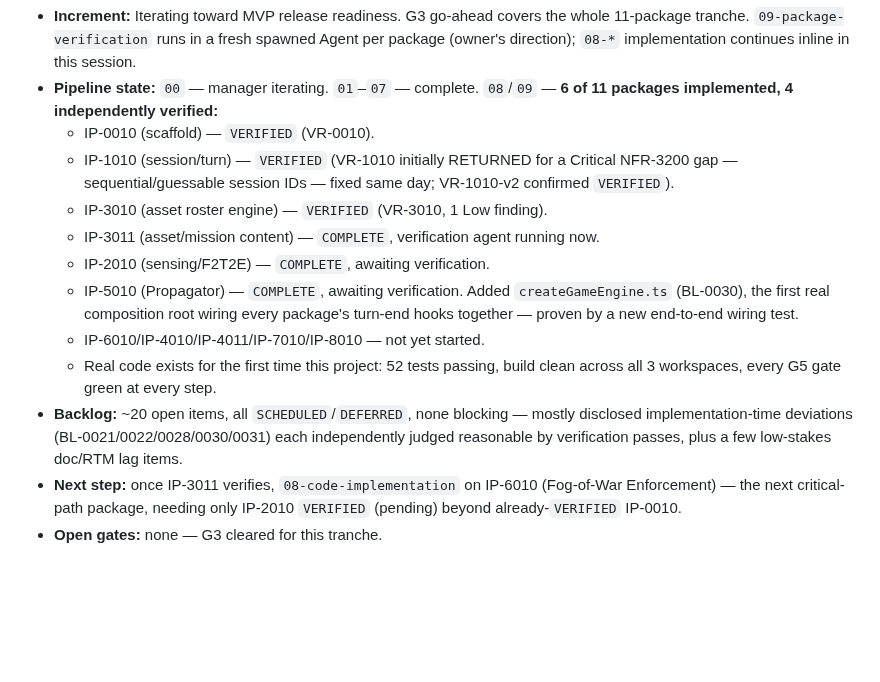
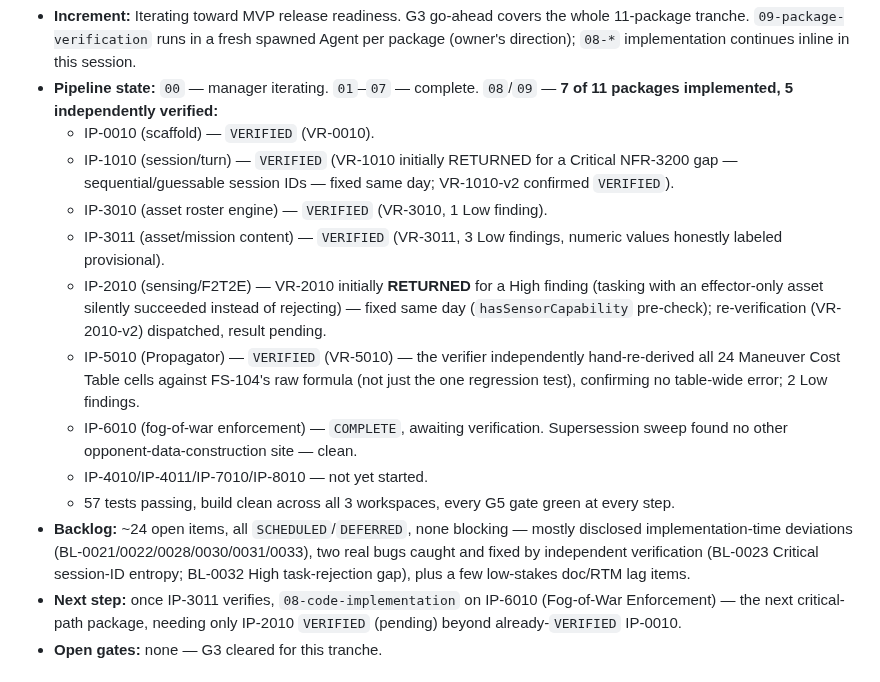
Before and after one commit to Zabin/OWchess, a Markdown page: docs/pipeline/pipeline-journal.md, the part around one of its changes. GitHub-like rendering; blank space fills up the shorter version.

Commit message:
docs(pipeline): advance journal to run #34, IP-5010 VERIFIED, IP-6010 COMPLETE
Harvests VR-5010's 2 Low findings (BL-0034/0035). 7 of 11 MVP packages now
implemented, 5 independently verified. IP-2010 re-verification (VR-2010-v2)
dispatched after its post-verification fix.

Co-Authored-By: Claude Sonnet 5 <noreply@anthropic.com>
Claude-Session: https://claude.ai/code/session_013k6T2Ri8QrGJ1gzRr3NTiN

```diff
--- a/docs/pipeline/pipeline-journal.md
+++ b/docs/pipeline/pipeline-journal.md
@@ -6,23 +6,28 @@
 - **Increment:** Iterating toward MVP release readiness. G3 go-ahead covers the whole 11-package
   tranche. `09-package-verification` runs in a fresh spawned Agent per package (owner's
   direction); `08-*` implementation continues inline in this session.
-- **Pipeline state:** `00` — manager iterating. `01`–`07` — complete. `08`/`09` — **6 of 11
-  packages implemented, 4 independently verified:**
+- **Pipeline state:** `00` — manager iterating. `01`–`07` — complete. `08`/`09` — **7 of 11
+  packages implemented, 5 independently verified:**
   - IP-0010 (scaffold) — `VERIFIED` (VR-0010).
   - IP-1010 (session/turn) — `VERIFIED` (VR-1010 initially RETURNED for a Critical NFR-3200 gap —
     sequential/guessable session IDs — fixed same day; VR-1010-v2 confirmed `VERIFIED`).
   - IP-3010 (asset roster engine) — `VERIFIED` (VR-3010, 1 Low finding).
-  - IP-3011 (asset/mission content) — `COMPLETE`, verification agent running now.
-  - IP-2010 (sensing/F2T2E) — `COMPLETE`, awaiting verification.
-  - IP-5010 (Propagator) — `COMPLETE`, awaiting verification. Added `createGameEngine.ts`
-    (BL-0030), the first real composition root wiring every package's turn-end hooks together —
-    proven by a new end-to-end wiring test.
-  - IP-6010/IP-4010/IP-4011/IP-7010/IP-8010 — not yet started.
-  - Real code exists for the first time this project: 52 tests passing, build clean across all 3
-    workspaces, every G5 gate green at every step.
-- **Backlog:** ~20 open items, all `SCHEDULED`/`DEFERRED`, none blocking — mostly disclosed
-  implementation-time deviations (BL-0021/0022/0028/0030/0031) each independently judged
-  reasonable by verification passes, plus a few low-stakes doc/RTM lag items.
+  - IP-3011 (asset/mission content) — `VERIFIED` (VR-3011, 3 Low findings, numeric values honestly
+    labeled provisional).
+  - IP-2010 (sensing/F2T2E) — VR-2010 initially **RETURNED** for a High finding (tasking with an
+    effector-only asset silently succeeded instead of rejecting) — fixed same day
+    (`hasSensorCapability` pre-check); re-verification (VR-2010-v2) dispatched, result pending.
+  - IP-5010 (Propagator) — `VERIFIED` (VR-5010) — the verifier independently hand-re-derived all
+    24 Maneuver Cost Table cells against FS-104's raw formula (not just the one regression test),
+    confirming no table-wide error; 2 Low findings.
+  - IP-6010 (fog-of-war enforcement) — `COMPLETE`, awaiting verification. Supersession sweep found
+    no other opponent-data-construction site — clean.
+  - IP-4010/IP-4011/IP-7010/IP-8010 — not yet started.
+  - 57 tests passing, build clean across all 3 workspaces, every G5 gate green at every step.
+- **Backlog:** ~24 open items, all `SCHEDULED`/`DEFERRED`, none blocking — mostly disclosed
+  implementation-time deviations (BL-0021/0022/0028/0030/0031/0033), two real bugs caught and
+  fixed by independent verification (BL-0023 Critical session-ID entropy; BL-0032 High
+  task-rejection gap), plus a few low-stakes doc/RTM lag items.
 - **Next step:** once IP-3011 verifies, `08-code-implementation` on IP-6010 (Fog-of-War
   Enforcement) — the next critical-path package, needing only IP-2010 `VERIFIED` (pending) beyond
   already-`VERIFIED` IP-0010.
```
Also changed, not shown: other parts of docs/pipeline/pipeline-journal.md (+1 -1 lines), docs/pipeline/backlog.md (+2 -0 lines).
